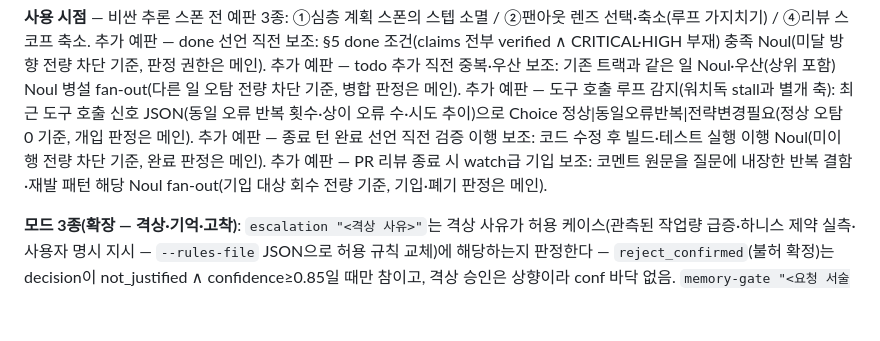
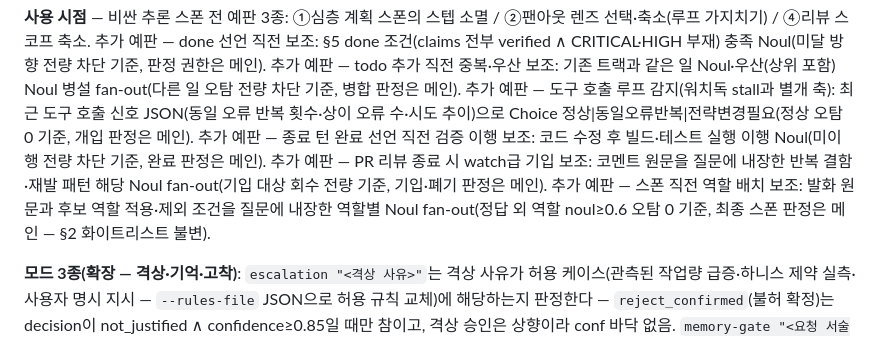
Before and after one commit to acc0mplish/Effort-Router, a Markdown page: SKILL.md, the part around the change. GitHub-like rendering; blank space fills up the shorter version.

Commit message:
feat: jev 스폰 역할 배치 판정 채택 — 프로파일 내장 Noul 연쇄 (스킬 라우팅)
- 채택(60호출): 역할 6종 × 적용2·제외2 조건 프로파일(24조건, source·type·grounding 태그)을 발화·조건 전문 내장 Noul 연쇄로 배치 판정 — 6지 Choice 대체 설계 (todo-jev 프로파일 구조 + E2r 문구 세트 적용)
- 정확 11/12(임계 ≥10/12) ∧ 함정 오배치 0건 — 정답 0.73~0.97 vs 비정답 0.03~0.44 완전 분리. T2 산출 문서 발화는 null 정확(최고 중앙값 0.50 <0.6 — 메인 L승격 판정 대상)
- preflight 관찰(채택 미포함): 로컬 키워드 사전 필터 시 질문 72→42·U5 보정으로 12/12·정답 배제 0 — preflight+jev 조합이 정합 상승
- U5(ops-supervisor) 밴드 붕괴 1건·U4 security-audit 인접 0.65+ 관찰 기록 — 프로파일 보강 후보
- ④ 360값 전수 재집계 일치·이어달리기 정합성 확인(러너 결함 중단·유효 감사 재사용, 상한 60 준수)·D1~D3 기록 정정 반영. 감사 60건 보존·scripts/ 무변경·테스트 37케이스 OK

Co-Authored-By: Claude Code <noreply@anthropic.com>

```diff
--- a/SKILL.md
+++ b/SKILL.md
@@ -78,6 +78,7 @@ jev는 TypeSafe 판단형 LLM이다 — 1왕복 0.15~0.5초, 100% JSON. 프리
 추가 예판 — 도구 호출 루프 감지(워치독 stall과 별개 축): 최근 도구 호출 신호 JSON(동일 오류 반복 횟수·상이 오류 수·시도 추이)으로 Choice 정상|동일오류반복|전략변경필요(정상 오탐 0 기준, 개입 판정은 메인).
 추가 예판 — 종료 턴 완료 선언 직전 검증 이행 보조: 코드 수정 후 빌드·테스트 실행 이행 Noul(미이행 전량 차단 기준, 완료 판정은 메인).
 추가 예판 — PR 리뷰 종료 시 watch급 기입 보조: 코멘트 원문을 질문에 내장한 반복 결함·재발 패턴 해당 Noul fan-out(기입 대상 회수 전량 기준, 기입·폐기 판정은 메인).
+추가 예판 — 스폰 직전 역할 배치 보조: 발화 원문과 후보 역할 적용·제외 조건을 질문에 내장한 역할별 Noul fan-out(정답 외 역할 noul≥0.6 오탐 0 기준, 최종 스폰 판정은 메인 — §2 화이트리스트 불변).
 
 **모드 3종(확장 — 격상·기억·고착)**: `escalation "<격상 사유>"`는 격상 사유가 허용 케이스(관측된 작업량 급증·하니스 제약 실측·사용자 명시 지시 — `--rules-file` JSON으로 허용 규칙 교체)에 해당하는지 판정한다 — `reject_confirmed`(불허 확정)는 decision이 not_justified ∧ confidence≥0.85일 때만 참이고, 격상 승인은 상향이라 conf 바닥 없음. `memory-gate "<요청 서술>" --memory-file <경로>`는 기억 파일 줄별 관련성을 1호출 fan-out으로 판정한다 — 관련 noul≥0.6(dead zone 불통과) 줄만 `selected`(top-k, 기본 5) 통과한다 — memory-gate는 개정 fixture 기준 회수·차단 실측 통과다(관련 줄 ≥4/5 noul≥0.6·무관 줄 전량 차단) — 회수 기대는 직접 언급·명시적 인과 줄 한정이고 폴백은 기존 계약을 유지한다. `stall "<신호 JSON>"`은 워커 고착을 판정한다 — 입력은 검증 신호 JSON(last_tool_age_s·last_file_write_age_s 필수)이며 워커 자기 보고(last_assistant_text·declared_state)는 주장 필드로 신호가 우선, `intervene_confirmed`(고착 확정)는 stalled ∧ confidence≥0.85. 셋 다 폴백·감사 저장·권한 계약은 기존 jev 계약을 그대로 따른다. 호출 시점(격상 순간·세션 시작 기억 주입·워치독)은 사용 환경이 정한다.
 
```
